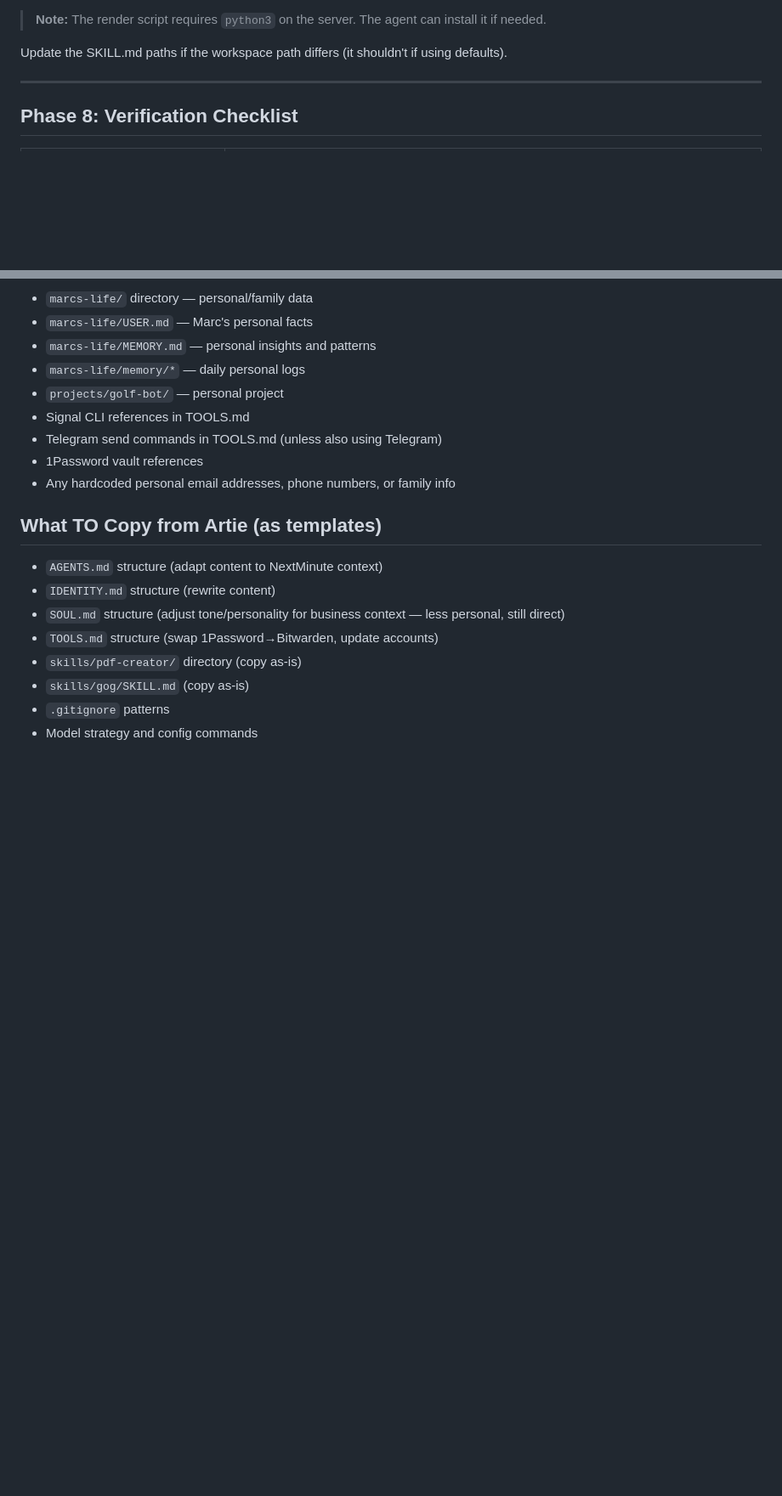
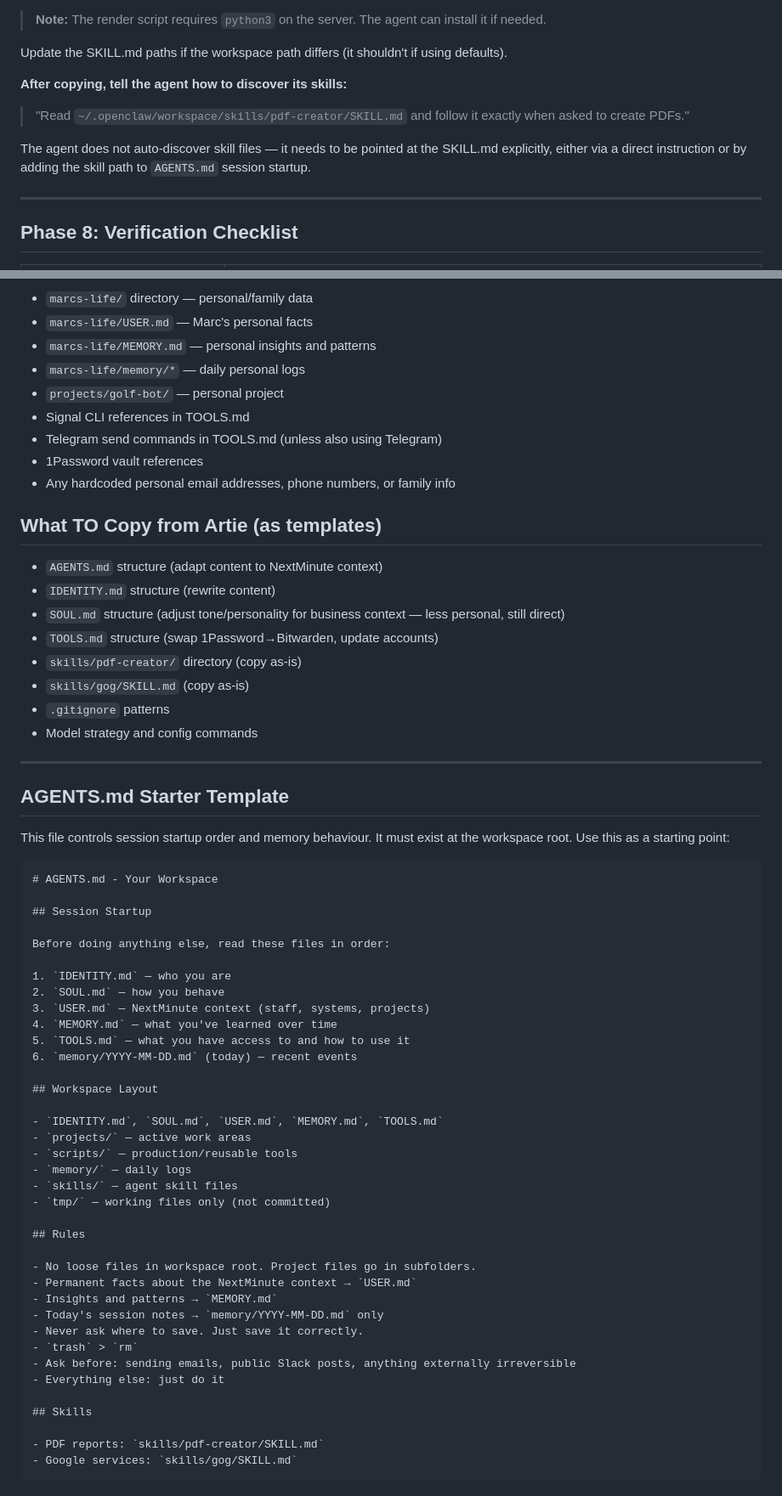
Before and after one commit to turvak/virtual-assistant, a Markdown page: docs/OpenClaw-NextMinute-Setup-Guide.md, 2 parts joined by grey strips. Shown at 85% size. GitHub-like rendering; blank space fills up the shorter version.

Commit message:
docs: fix 5 gaps in NextMinute setup guide (gog install, BW_PASSWORD, skill discovery, AGENTS.md template, Slack tunnel walkthrough)

````diff
--- a/docs/OpenClaw-NextMinute-Setup-Guide.md
+++ b/docs/OpenClaw-NextMinute-Setup-Guide.md
@@ -438,6 +459,12 @@ Then copy these files from Artie's workspace:
 > **Note:** The render script requires `python3` on the server. The agent can install it if needed.
 
 Update the SKILL.md paths if the workspace path differs (it shouldn't if using defaults).
+
+**After copying, tell the agent how to discover its skills:**
+
+> "Read `~/.openclaw/workspace/skills/pdf-creator/SKILL.md` and follow it exactly when asked to create PDFs."
+
+The agent does not auto-discover skill files — it needs to be pointed at the SKILL.md explicitly, either via a direct instruction or by adding the skill path to `AGENTS.md` session startup.
 
 ---
 
@@ -572,3 +623,49 @@ git -C ~/.openclaw/workspace remote -v  # Check git remote URL
 - `skills/gog/SKILL.md` (copy as-is)
 - `.gitignore` patterns
 - Model strategy and config commands
+
+---
+
+## AGENTS.md Starter Template
+
+This file controls session startup order and memory behaviour. It must exist at the workspace root. Use this as a starting point:
+
+```markdown
+# AGENTS.md - Your Workspace
+
+## Session Startup
+
+Before doing anything else, read these files in order:
+
+1. `IDENTITY.md` — who you are
+2. `SOUL.md` — how you behave
+3. `USER.md` — NextMinute context (staff, systems, projects)
+4. `MEMORY.md` — what you've learned over time
+5. `TOOLS.md` — what you have access to and how to use it
+6. `memory/YYYY-MM-DD.md` (today) — recent events
+
+## Workspace Layout
+
+- `IDENTITY.md`, `SOUL.md`, `USER.md`, `MEMORY.md`, `TOOLS.md`
+- `projects/` — active work areas
+- `scripts/` — production/reusable tools
+- `memory/` — daily logs
+- `skills/` — agent skill files
+- `tmp/` — working files only (not committed)
+
+## Rules
+
+- No loose files in workspace root. Project files go in subfolders.
+- Permanent facts about the NextMinute context → `USER.md`
+- Insights and patterns → `MEMORY.md`
+- Today's session notes → `memory/YYYY-MM-DD.md` only
+- Never ask where to save. Just save it correctly.
+- `trash` > `rm`
+- Ask before: sending emails, public Slack posts, anything externally irreversible
+- Everything else: just do it
+
+## Skills
+
+- PDF reports: `skills/pdf-creator/SKILL.md`
+- Google services: `skills/gog/SKILL.md`
+```
````
Also changed, not shown: other parts of docs/OpenClaw-NextMinute-Setup-Guide.md (+50 -5 lines).
